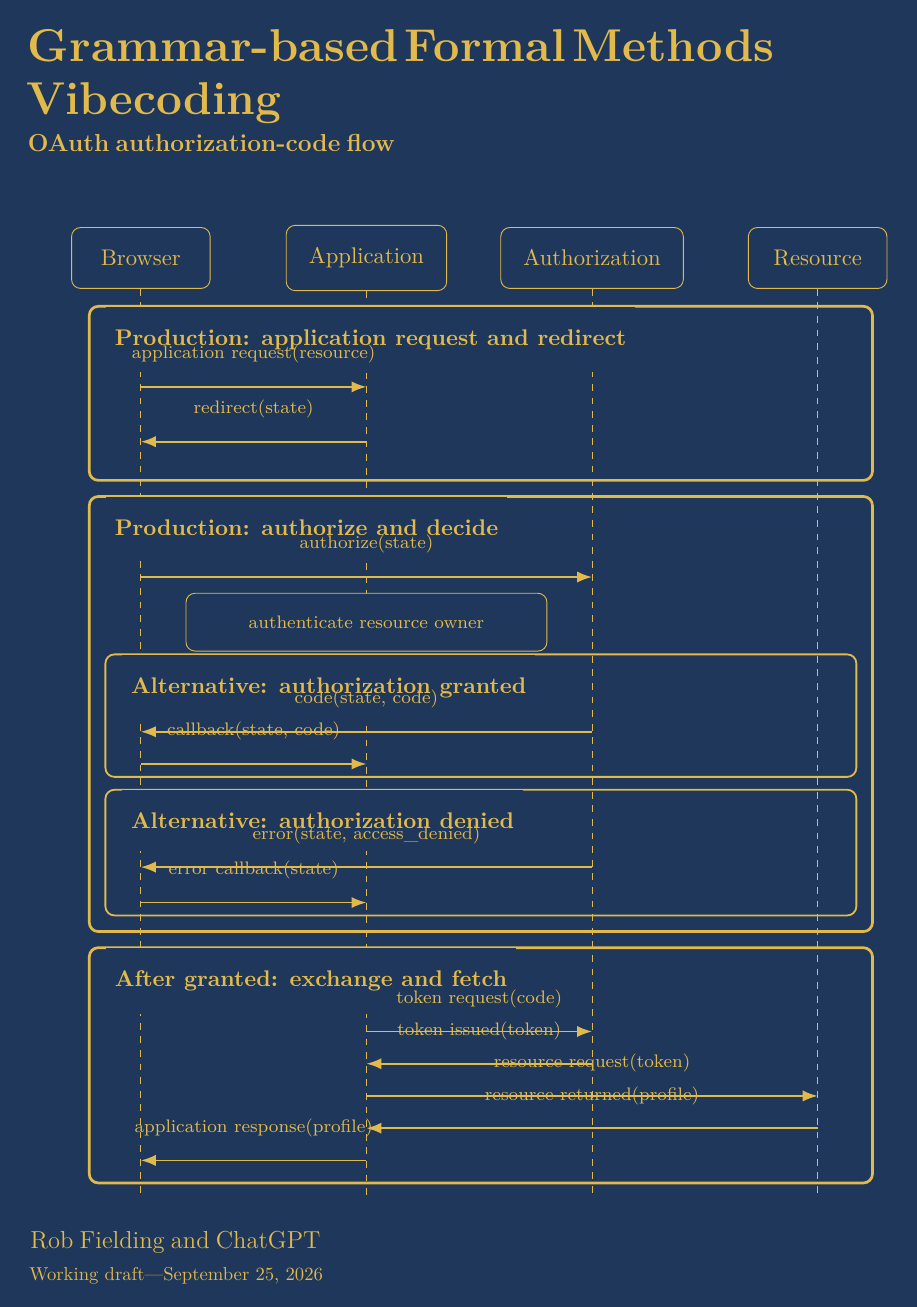
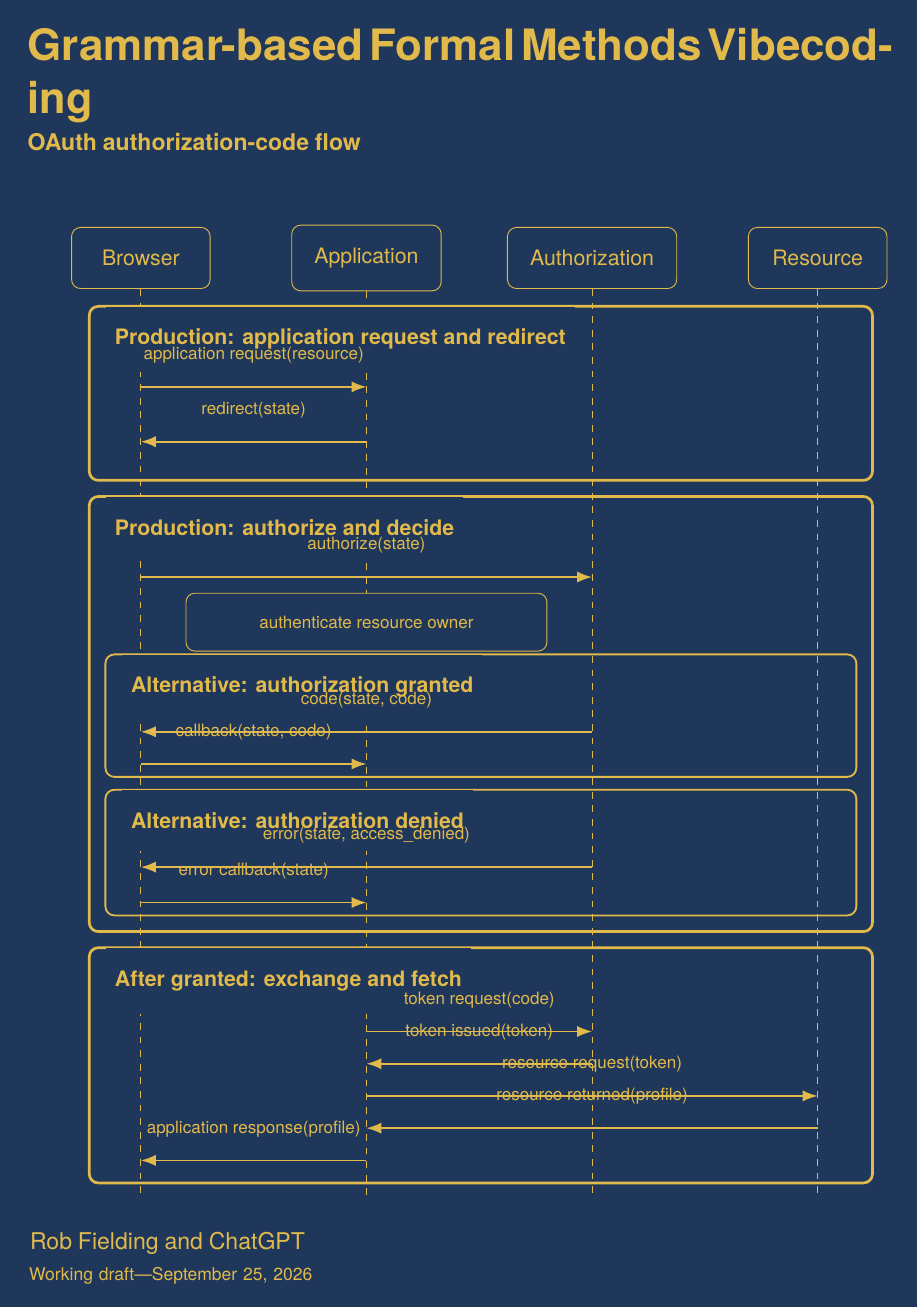
Before and after one commit to rfielding/leanFM, a LaTeX book (book/main.tex): page 1 of 55. Compiled offline with pdfLaTeX.

Commit message:
auth detail

```diff
--- a/book/main.tex
+++ b/book/main.tex
@@ -3,6 +3,8 @@
 \usepackage[T1]{fontenc}
 \usepackage[utf8]{inputenc}
 \usepackage{lmodern}
+\usepackage[scale=.94]{tgheros}
+\renewcommand{\familydefault}{\sfdefault}
 \usepackage[margin=1.15in]{geometry}
 \usepackage{microtype}
 \usepackage{xcolor}
```
Also changed, not shown: book/main.pdf.
